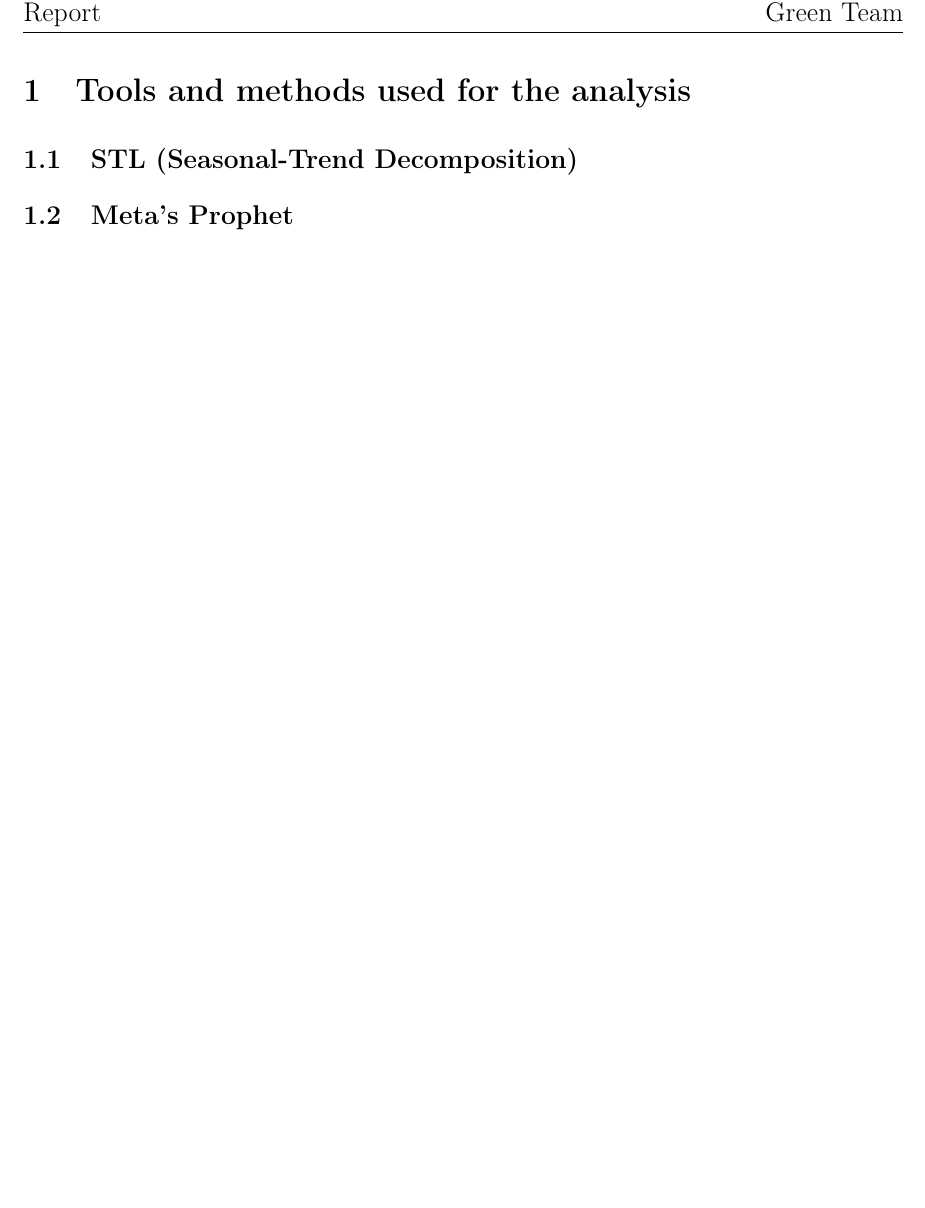
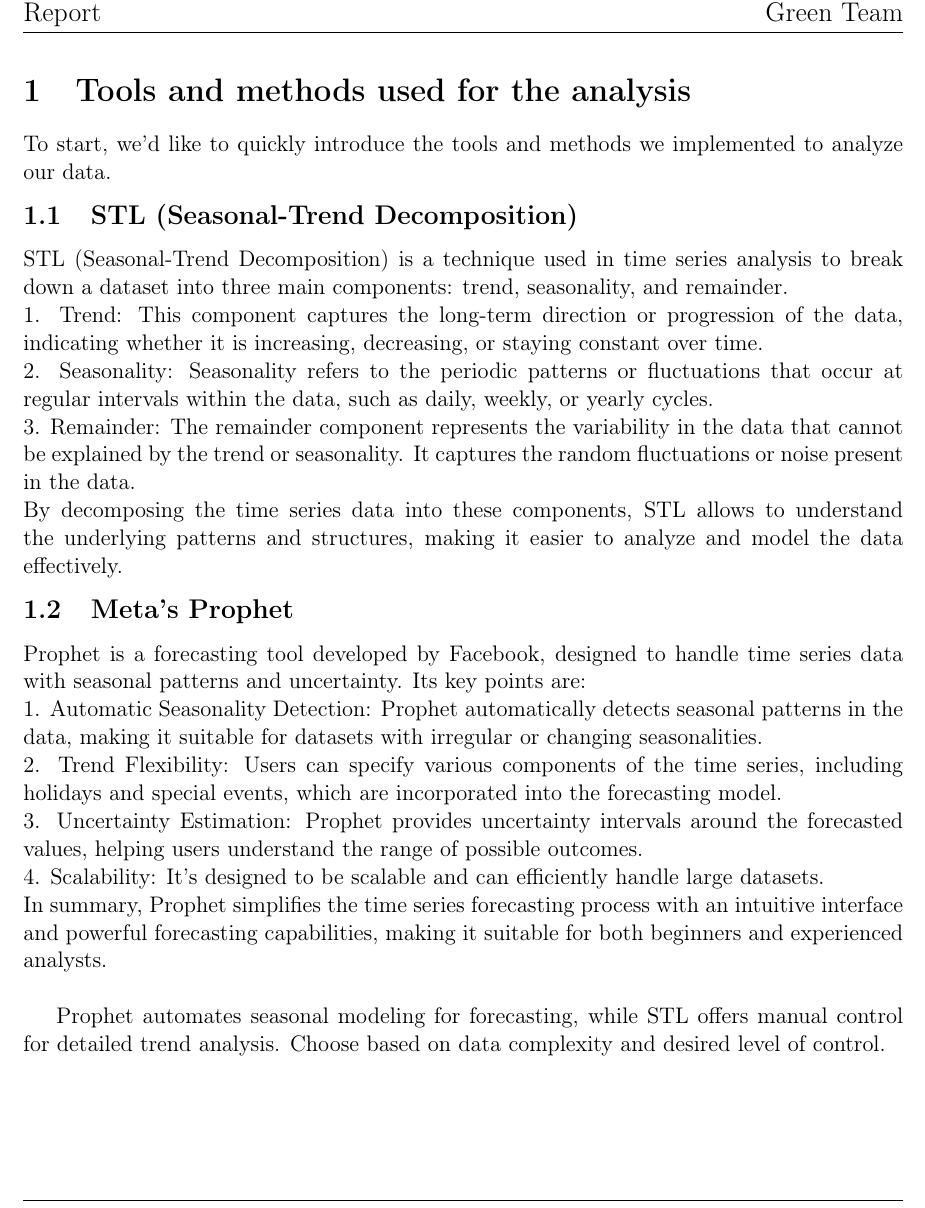
Before and after one commit to LSquarzoni/GreenTeam, a LaTeX paper (Report/main.tex, which reads Report/Sections/Tools.tex): part of page 4 of 23 before the commit and part of page 4 of 26 after it, cut so that both start at the same text, the shorter picture padded with empty space. Compiled offline with pdfLaTeX.

Commit message:
tools paragraph finished, still need to comment Cop STL

```diff
--- a/Report/Sections/Tools.tex
+++ b/Report/Sections/Tools.tex
@@ -1,9 +1,24 @@
 \section{Tools and methods used for the analysis}
 \noindent
-
+To start, we'd like to quickly introduce the tools and methods we implemented to analyze our data.
 
 \vspace{-15pt}
 
 \subsection{STL (Seasonal-Trend Decomposition)}
+STL (Seasonal-Trend Decomposition) is a technique used in time series analysis to break down a dataset into three main components: trend, seasonality, and remainder. \\
+1. Trend: This component captures the long-term direction or progression of the data, indicating whether it is increasing, decreasing, or staying constant over time. \\
+2. Seasonality: Seasonality refers to the periodic patterns or fluctuations that occur at regular intervals within the data, such as daily, weekly, or yearly cycles. \\
+3. Remainder: The remainder component represents the variability in the data that cannot be explained by the trend or seasonality. It captures the random fluctuations or noise present in the data. \\
+By decomposing the time series data into these components, STL allows to understand the underlying patterns and structures, making it easier to analyze and model the data effectively.
+
+\vspace{-15pt}
 
 \subsection{Meta's Prophet}
+Prophet is a forecasting tool developed by Facebook, designed to handle time series data with seasonal patterns and uncertainty. Its key points are: \\
+1. Automatic Seasonality Detection: Prophet automatically detects seasonal patterns in the data, making it suitable for datasets with irregular or changing seasonalities. \\
+2. Trend Flexibility: Users can specify various components of the time series, including holidays and special events, which are incorporated into the forecasting model. \\
+3. Uncertainty Estimation: Prophet provides uncertainty intervals around the forecasted values, helping users understand the range of possible outcomes. \\
+4. Scalability: It's designed to be scalable and can efficiently handle large datasets. \\
+In summary, Prophet simplifies the time series forecasting process with an intuitive interface and powerful forecasting capabilities, making it suitable for both beginners and experienced analysts. \\
+
+Prophet automates seasonal modeling for forecasting, while STL offers manual control for detailed trend analysis. Choose based on data complexity and desired level of control.
```
Also changed, not shown: Report/Sections/1_Power.tex (+2 -2 lines), Report/Sections/2_CarbonIntensity.tex (+2 -2 lines), Report/Sections/3_OperationalCarbonFootprint.tex (+2 -2 lines), 5 other files.
